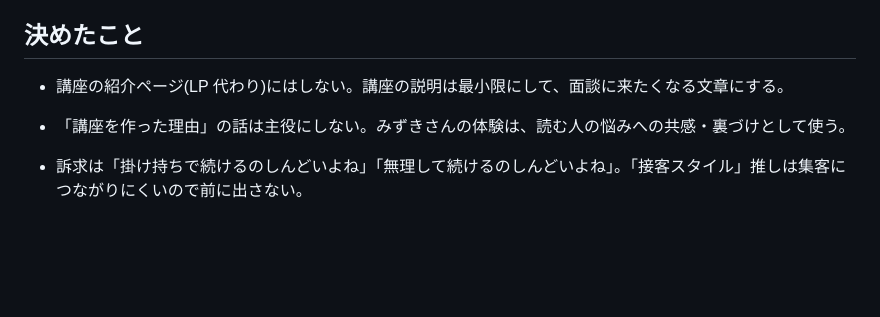
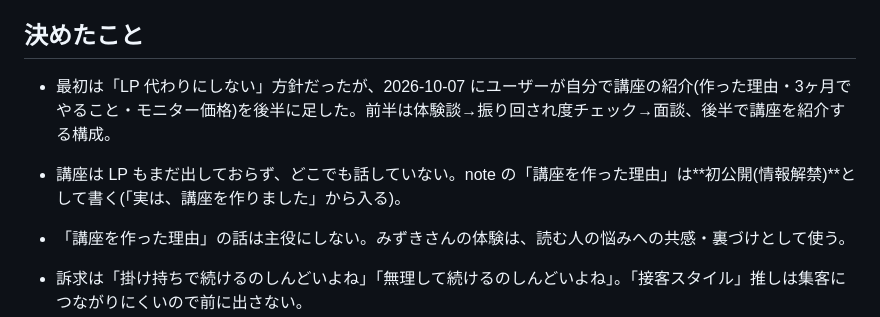
Before and after one commit to km74mi/my-project, a Markdown page: .claude/knowledge/tokuten-note.md, the part around the change. GitHub-like rendering; blank space fills up the shorter version.

Commit message:
特典noteの構成変更と講座初公開の方針を知識メモに追記
Co-Authored-By: Claude Opus 5.5 <noreply@anthropic.com>
Claude-Session: https://claude.ai/code/session_019M3o4JT23YKyCEPfqJBpeL

```diff
--- a/.claude/knowledge/tokuten-note.md
+++ b/.claude/knowledge/tokuten-note.md
@@ -3,7 +3,8 @@
 LINE 登録などで渡す特典を note の記事で作っている。目的は**個別面談の申し込み**。
 
 ## 決めたこと
-- 講座の紹介ページ(LP 代わり)にはしない。講座の説明は最小限にして、面談に来たくなる文章にする。
+- 最初は「LP 代わりにしない」方針だったが、2026-10-07 にユーザーが自分で講座の紹介(作った理由・3ヶ月でやること・モニター価格)を後半に足した。前半は体験談→振り回され度チェック→面談、後半で講座を紹介する構成。
+- 講座は LP もまだ出しておらず、どこでも話していない。note の「講座を作った理由」は**初公開(情報解禁)**として書く(「実は、講座を作りました」から入る)。
 - 「講座を作った理由」の話は主役にしない。みずきさんの体験は、読む人の悩みへの共感・裏づけとして使う。
 - 訴求は「掛け持ちで続けるのしんどいよね」「無理して続けるのしんどいよね」。「接客スタイル」推しは集客につながりにくいので前に出さない。
 - 発信軸(2026-10-06、相談相手のアドバイスで決定):「掛け持ちでも、お客様に振り回されず、主導権を握って無理せず稼ぐ」。媚びない・疲弊しない。
```
